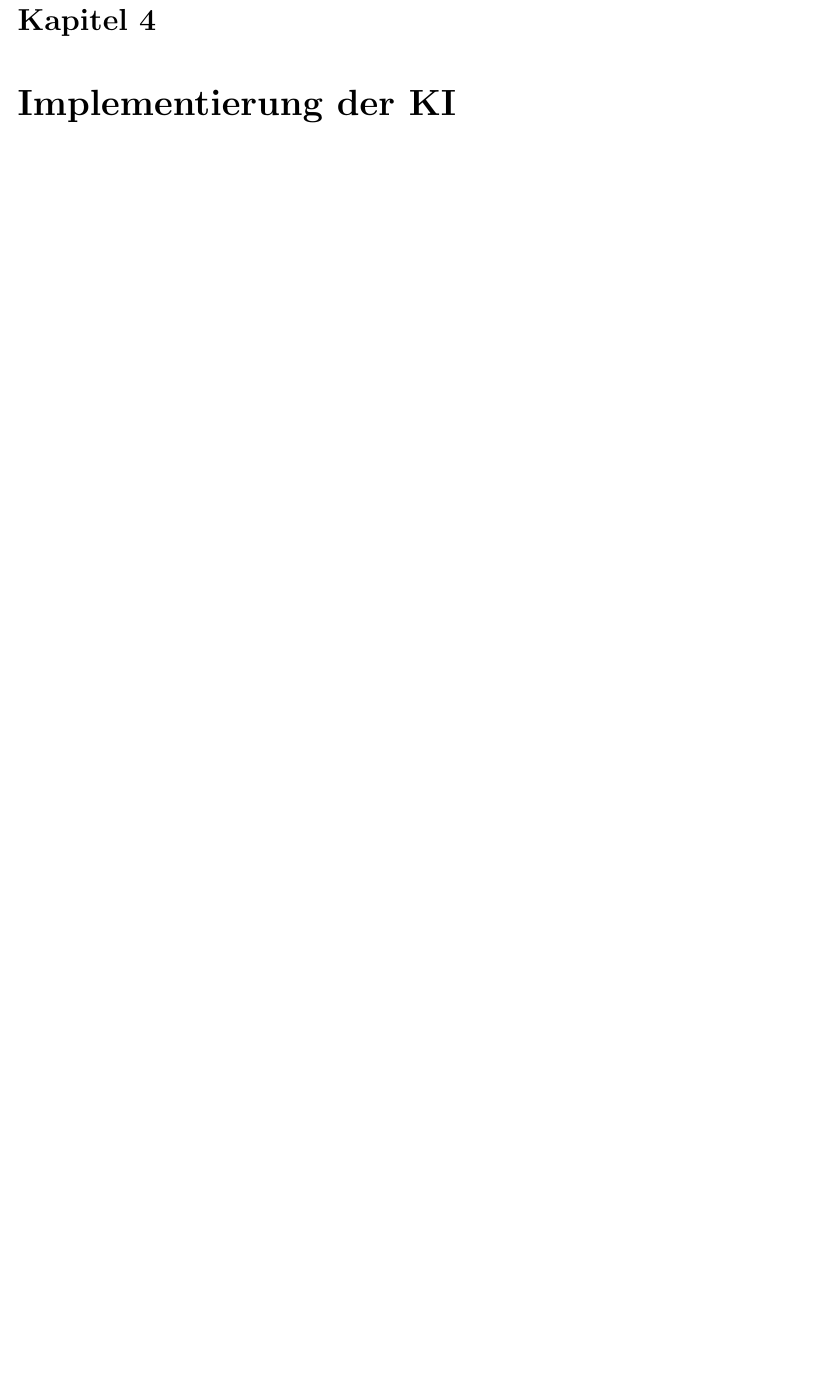
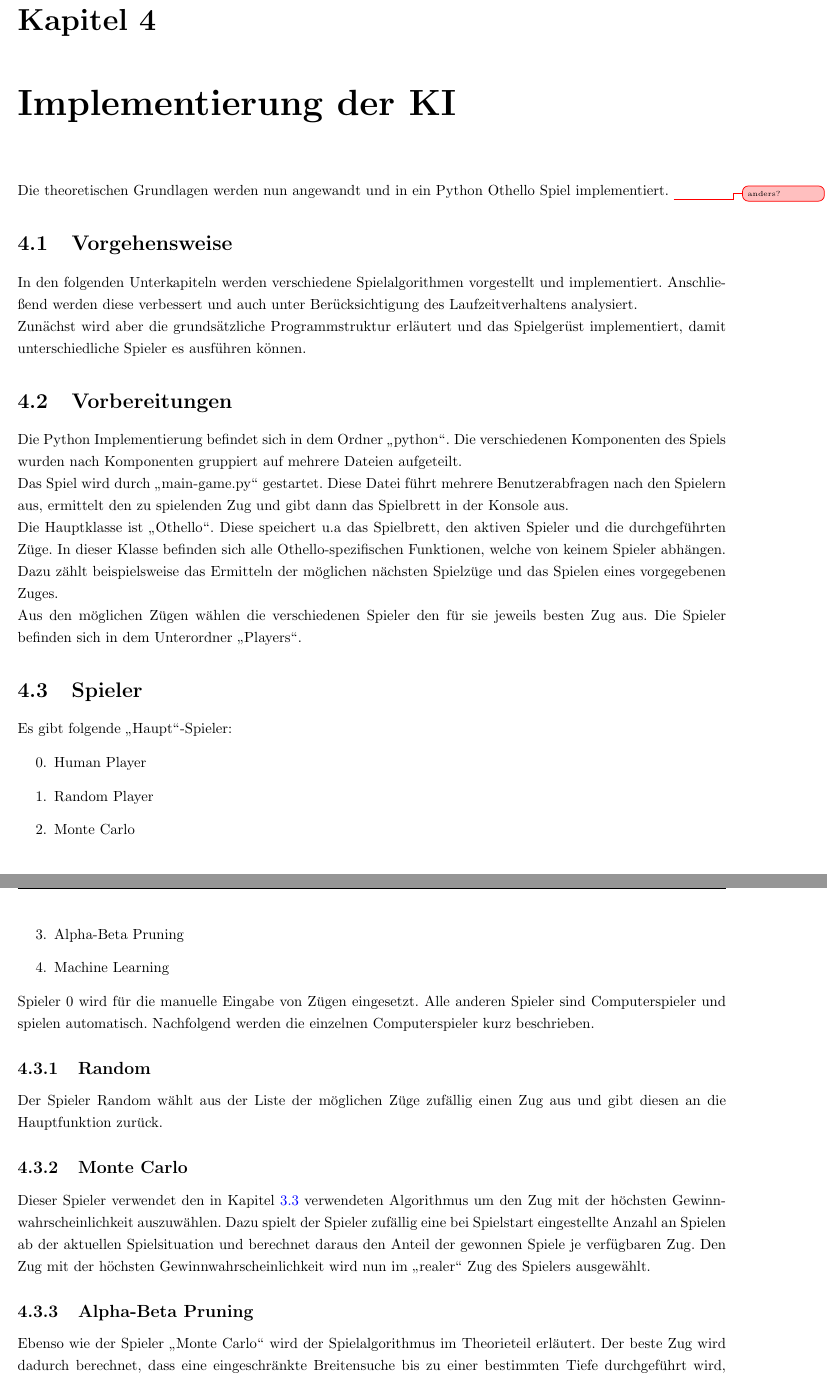
Before and after one commit to pm1997/othello, a LaTeX document (Paper/Bericht/Othello.tex, which reads Paper/Bericht/implementierung.tex): part of page 17 of 21 before the commit and two parts of pages 17 and 18 of 22 after it, the two joined at a grey line, cut so that both start at the same text, the shorter picture padded with empty space. Compiled offline with pdfLaTeX.

Commit message:
add first part of 'Implementierung der KI'

```diff
--- a/Paper/Bericht/implementierung.tex
+++ b/Paper/Bericht/implementierung.tex
@@ -1 +1,32 @@
 \chapter{Implementierung der KI}
+Die theoretischen Grundlagen werden nun angewandt und in ein Python \ot\ Spiel implementiert. \unsure{anders?}
+\section{Vorgehensweise}
+In den folgenden Unterkapiteln  werden verschiedene Spielalgorithmen vorgestellt und implementiert. Anschließend werden diese verbessert und auch unter Berücksichtigung des Laufzeitverhaltens analysiert.
+\\Zunächst wird aber die grundsätzliche Programmstruktur erläutert und das Spielgerüst implementiert, damit unterschiedliche Spieler es ausführen können.
+\section{Vorbereitungen}
+Die Python Implementierung befindet sich in dem Ordner \mxZitat{python}. Die verschiedenen Komponenten des Spiels wurden nach Komponenten gruppiert auf mehrere Dateien aufgeteilt.
+\\Das Spiel wird durch \mxZitat{main-game.py} gestartet.
+Diese Datei führt mehrere Benutzerabfragen nach den Spielern aus, ermittelt den zu spielenden Zug und gibt dann das Spielbrett in der Konsole aus.
+\\Die Hauptklasse ist \mxZitat{Othello}. Diese speichert u.a das Spielbrett, den aktiven Spieler und die durchgeführten Züge. In dieser Klasse befinden sich alle \ot-spezifischen Funktionen, welche von keinem Spieler abhängen. Dazu zählt beispielsweise das Ermitteln der möglichen nächsten Spielzüge und das Spielen eines vorgegebenen Zuges.
+\\Aus den möglichen Zügen wählen die verschiedenen Spieler den für sie jeweils besten Zug aus. Die Spieler befinden sich in dem Unterordner \mxZitat{Players}.
+\section{Spieler}
+Es gibt folgende \mxZitat{Haupt}-Spieler:
+\begin{enumerate}
+\setcounter{enumi}{-1}
+\item Human Player
+\item Random Player
+\item Monte Carlo
+\item Alpha-Beta Pruning
+\item Machine Learning
+\end{enumerate}
+Spieler 0 wird für die manuelle Eingabe von Zügen eingesetzt. Alle anderen Spieler sind Computerspieler und spielen automatisch.
+Nachfolgend werden die einzelnen Computerspieler kurz beschrieben.
+
+\subsection{Random}
+Der Spieler Random wählt aus der Liste der möglichen Züge zufällig einen Zug aus und gibt diesen an die Hauptfunktion zurück.
+
+\subsection{Monte Carlo}
+Dieser Spieler verwendet den in Kapitel \ref{mc_algo} verwendeten Algorithmus um den Zug mit der höchsten Gewinnwahrscheinlichkeit auszuwählen. Dazu spielt der Spieler zufällig eine bei Spielstart eingestellte Anzahl an Spielen ab der aktuellen Spielsituation und berechnet daraus den Anteil der gewonnen Spiele je verfügbaren Zug. Den Zug mit der höchsten Gewinnwahrscheinlichkeit wird nun im \mxZitat{realer} Zug des Spielers ausgewählt.
+
+\subsection{Alpha-Beta Pruning}
+Ebenso wie der Spieler \mxZitat{Monte Carlo} wird der Spielalgorithmus im Theorieteil erläutert. Der beste Zug wird dadurch berechnet, dass eine eingeschränkte Breitensuche bis zu einer bestimmten Tiefe durchgeführt wird, dabei allerdings auch der Gegenspieler beachtet wird.
```
Also changed, not shown: Paper/Bericht/Othello.tex (+6 -1 lines), Paper/Bericht/grundlagen.tex (+1 -0 lines), Paper/Bericht/Othello.pdf, Paper/Bericht/implementierung.tex (8 more changed lines).
